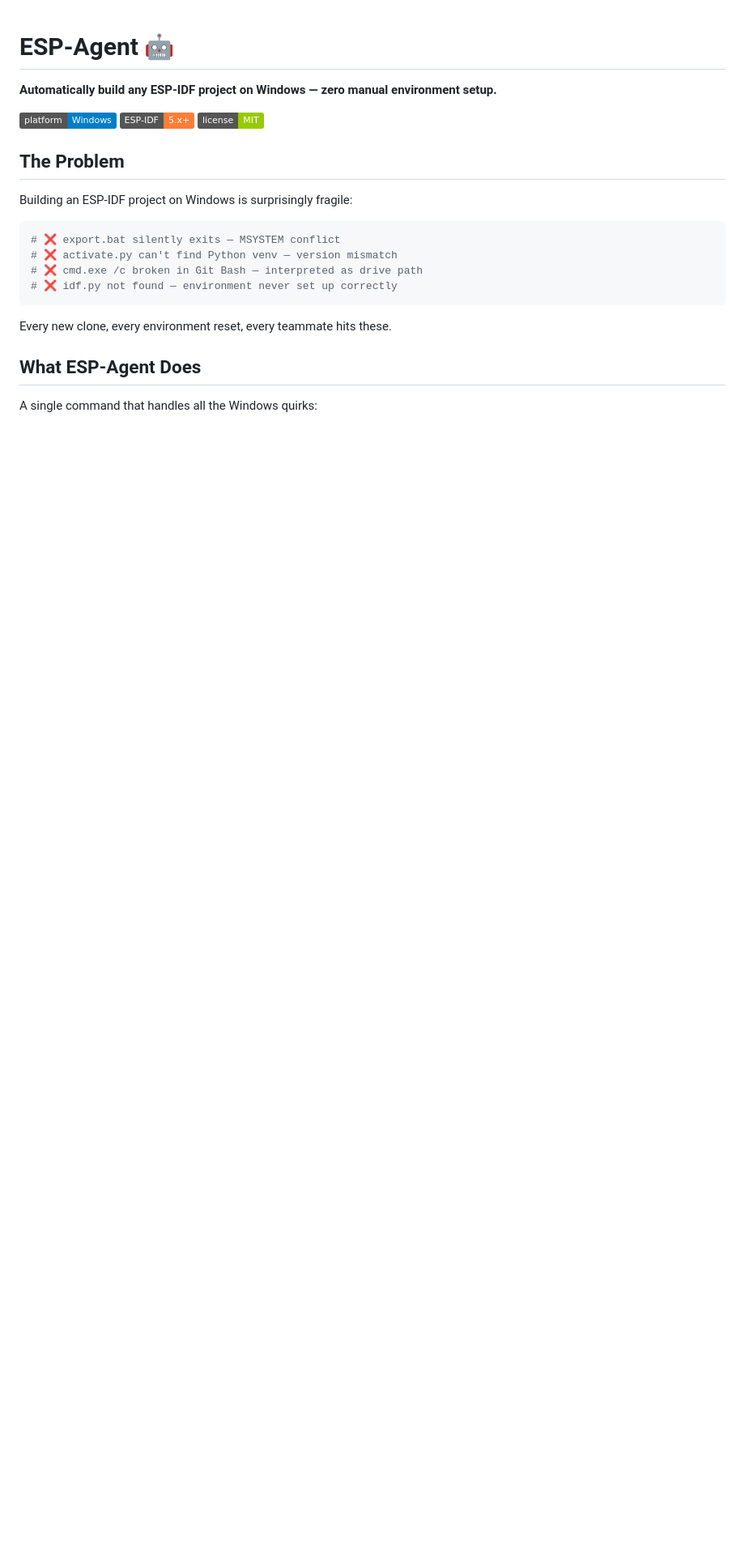
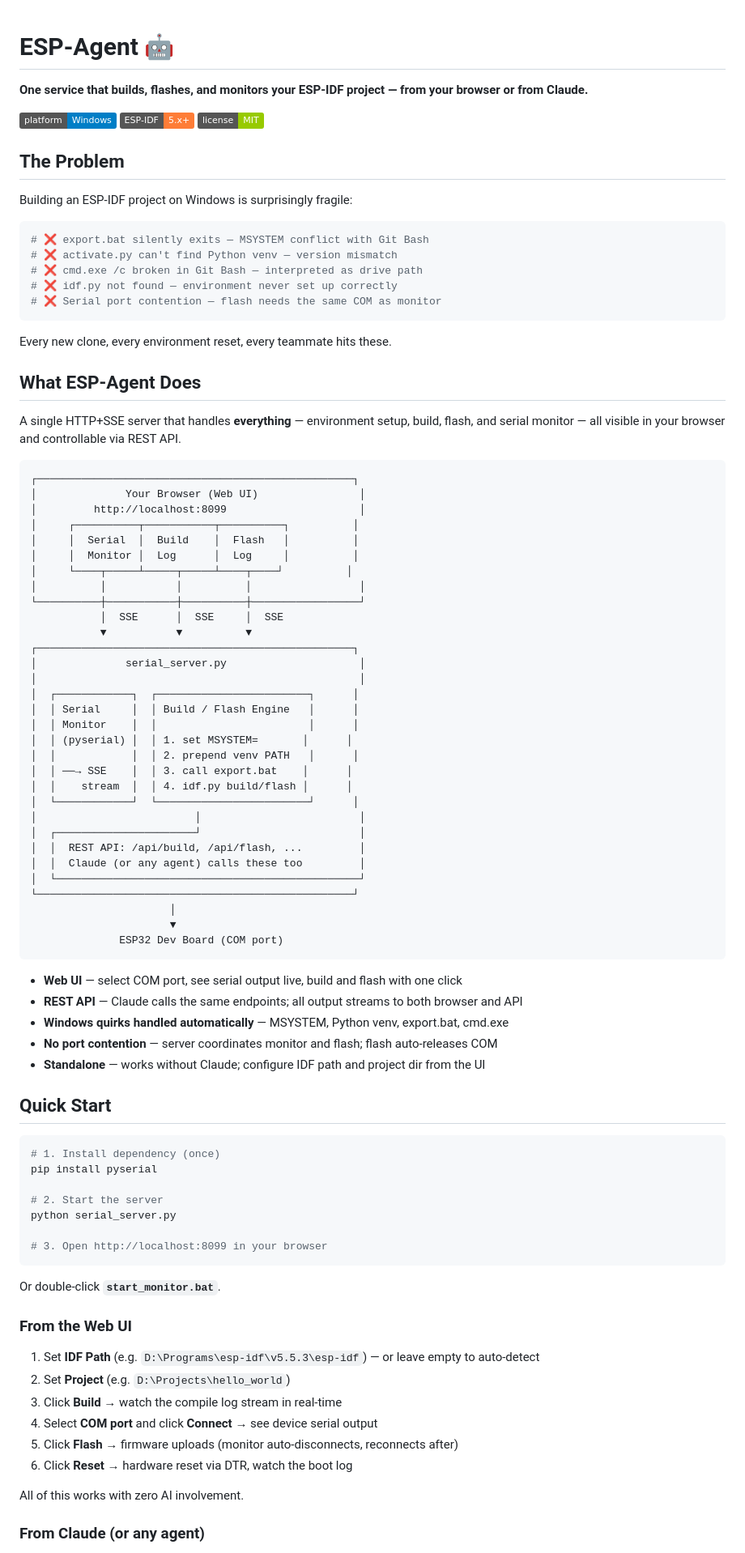
Before and after one commit to Martlet-Tech/esp-agent, a Markdown page: README.md, the part around one of its changes. Shown at 81% size. GitHub-like rendering; badges without logos; blank space fills up the shorter version.

````diff
--- a/README.md
+++ b/README.md
@@ -1,6 +1,6 @@
 # ESP-Agent 🤖
 
-**Automatically build any ESP-IDF project on Windows — zero manual environment setup.**
+**One service that builds, flashes, and monitors your ESP-IDF project — from your browser or from Claude.**
 
 [![Platform](https://img.shields.io/badge/platform-Windows-blue)]()
 [![ESP-IDF](https://img.shields.io/badge/ESP--IDF-5.x+-orange)](https://github.com/espressif/esp-idf)
@@ -11,14 +11,83 @@
 Building an ESP-IDF project on Windows is surprisingly fragile:
 
 ```bash
-# ❌ export.bat silently exits — MSYSTEM conflict
+# ❌ export.bat silently exits — MSYSTEM conflict with Git Bash
 # ❌ activate.py can't find Python venv — version mismatch
 # ❌ cmd.exe /c broken in Git Bash — interpreted as drive path
 # ❌ idf.py not found — environment never set up correctly
+# ❌ Serial port contention — flash needs the same COM as monitor
 ```
 
 Every new clone, every environment reset, every teammate hits these.
 
 ## What ESP-Agent Does
 
-A single command that handles all the Windows quirks:
+A single HTTP+SSE server that handles **everything** — environment setup, build, flash, and serial monitor — all visible in your browser and controllable via REST API.
+
+```
+┌──────────────────────────────────────────────────┐
+│              Your Browser (Web UI)                │
+│         http://localhost:8099                     │
+│     ┌──────────┬───────────┬──────────┐          │
+│     │  Serial  │  Build    │  Flash   │          │
+│     │  Monitor │  Log      │  Log     │          │
+│     └────┬─────┴─────┬─────┴────┬────┘          │
+│          │           │          │                 │
+└──────────┼───────────┼──────────┼─────────────────┘
+           │  SSE      │  SSE     │  SSE
+           ▼           ▼          ▼
+┌──────────────────────────────────────────────────┐
+│              serial_server.py                     │
+│                                                   │
+│  ┌────────────┐  ┌────────────────────────┐      │
+│  │ Serial     │  │ Build / Flash Engine   │      │
+│  │ Monitor    │  │                        │      │
+│  │ (pyserial) │  │ 1. set MSYSTEM=       │      │
+│  │            │  │ 2. prepend venv PATH   │      │
+│  │ ──→ SSE    │  │ 3. call export.bat    │      │
+│  │    stream  │  │ 4. idf.py build/flash │      │
+│  └────────────┘  └────────────────────────┘      │
+│                         │                         │
+│  ┌──────────────────────┘                         │
+│  │  REST API: /api/build, /api/flash, ...         │
+│  │  Claude (or any agent) calls these too         │
+│  └────────────────────────────────────────────────┘
+└──────────────────────────────────────────────────┘
+                      │
+                      ▼
+              ESP32 Dev Board (COM port)
+```
+
+- **Web UI** — select COM port, see serial output live, build and flash with one click
+- **REST API** — Claude calls the same endpoints; all output streams to both browser and API
+- **Windows quirks handled automatically** — MSYSTEM, Python venv, export.bat, cmd.exe
+- **No port contention** — server coordinates monitor and flash; flash auto-releases COM
+- **Standalone** — works without Claude; configure IDF path and project dir from the UI
+
+## Quick Start
+
+```bash
+# 1. Install dependency (once)
+pip install pyserial
+
+# 2. Start the server
+python serial_server.py
+
+# 3. Open http://localhost:8099 in your browser
+```
+
+Or double-click **`start_monitor.bat`**.
+
+### From the Web UI
+
+1. Set **IDF Path** (e.g. `D:\Programs\esp-idf\v5.5.3\esp-idf`) — or leave empty to auto-detect
+2. Set **Project** (e.g. `D:\Projects\hello_world`)
+3. Click **Build** → watch the compile log stream in real-time
+4. Select **COM port** and click **Connect** → see device serial output
+5. Click **Flash** → firmware uploads (monitor auto-disconnects, reconnects after)
+6. Click **Reset** → hardware reset via DTR, watch the boot log
+
+All of this works with zero AI involvement.
+
+### From Claude (or any agent)
+
````
Also changed, not shown: other parts of README.md (+35 -72 lines).
